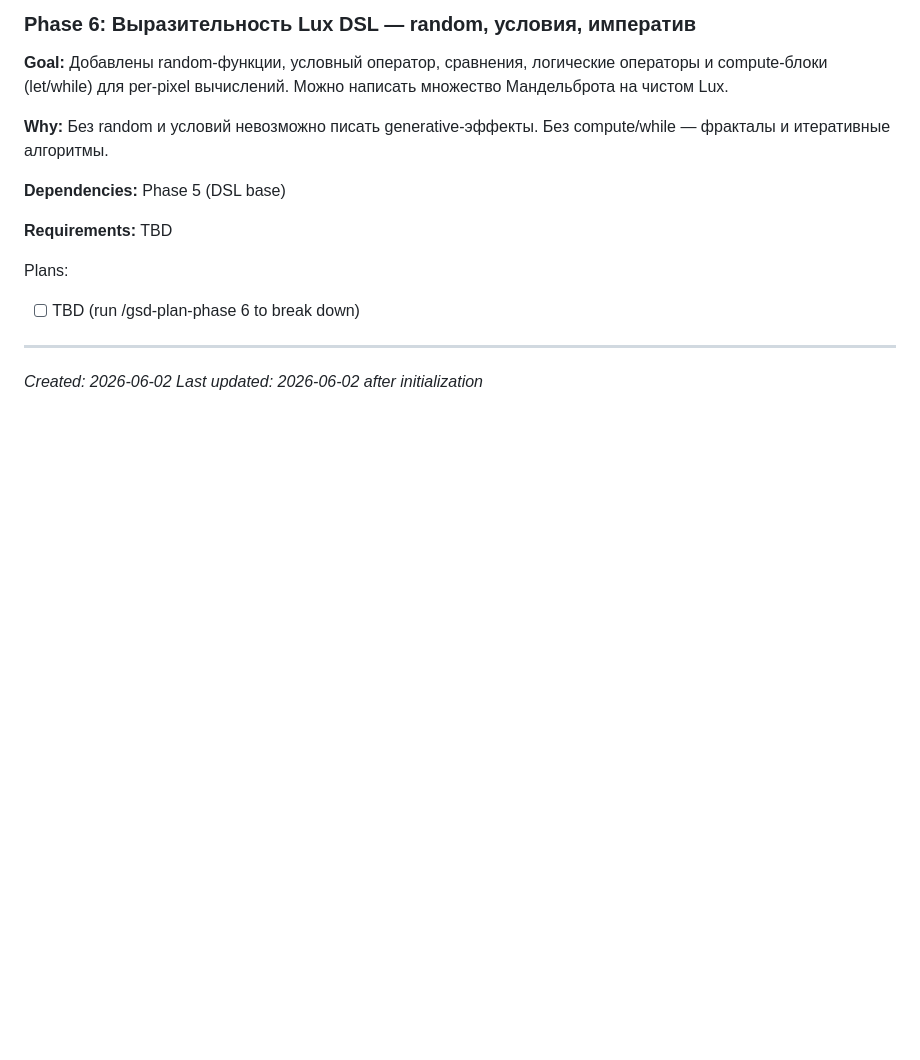
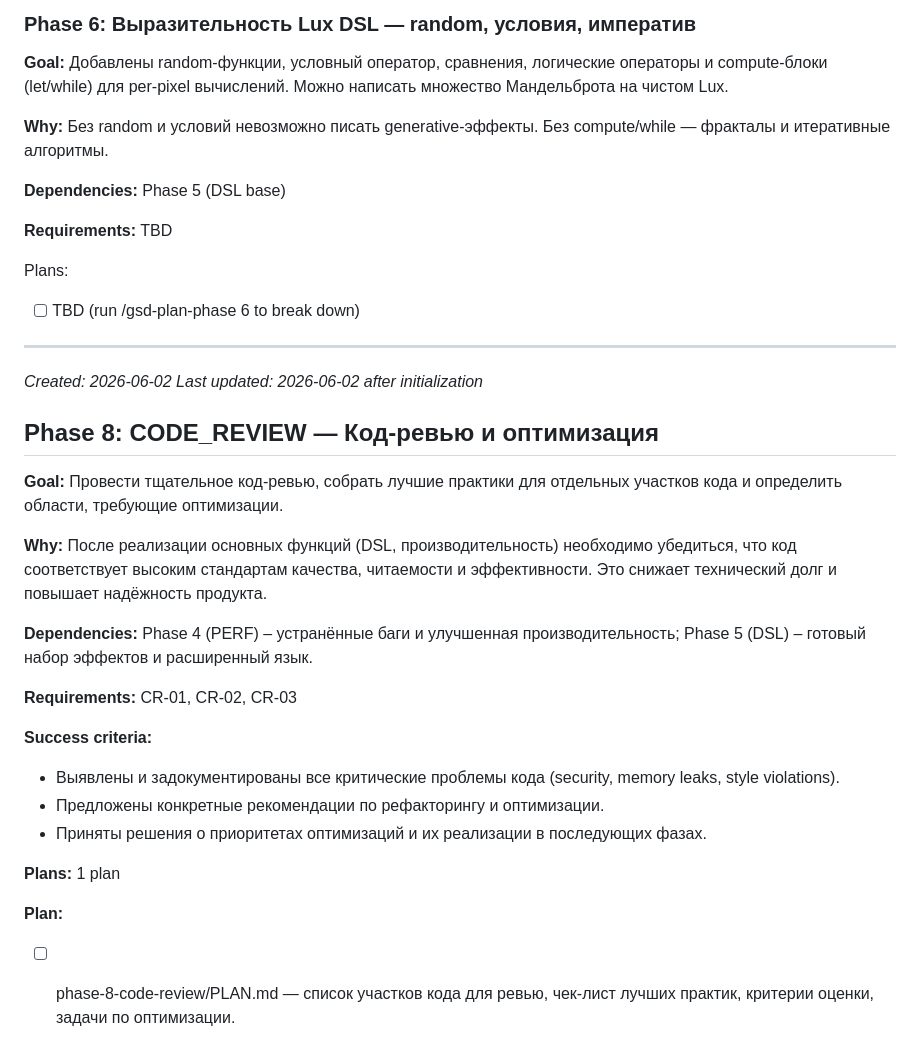
Before and after one commit to GOODWORKRINKZ/mylamp, a Markdown page: .planning/ROADMAP.md, the part around the change. Drawn GitHub-style; blank space fills up the shorter version.

Commit message:
feat(docs): add Phase 8 for code review and optimization in the roadmap

```diff
--- a/.planning/ROADMAP.md
+++ b/.planning/ROADMAP.md
@@ -149,3 +149,23 @@ Plans:
 ---
 *Created: 2026-06-02*
 *Last updated: 2026-06-02 after initialization*
+
+## Phase 8: CODE_REVIEW — Код‑ревью и оптимизация
+
+**Goal:** Провести тщательное код‑ревью, собрать лучшие практики для отдельных участков кода и определить области, требующие оптимизации.
+
+**Why:** После реализации основных функций (DSL, производительность) необходимо убедиться, что код соответствует высоким стандартам качества, читаемости и эффективности. Это снижает технический долг и повышает надёжность продукта.
+
+**Dependencies:** Phase 4 (PERF) – устранённые баги и улучшенная производительность; Phase 5 (DSL) – готовый набор эффектов и расширенный язык.
+
+**Requirements:** CR-01, CR-02, CR-03
+
+**Success criteria:**
+- Выявлены и задокументированы все критические проблемы кода (security, memory leaks, style violations).
+- Предложены конкретные рекомендации по рефакторингу и оптимизации.
+- Приняты решения о приоритетах оптимизаций и их реализации в последующих фазах.
+
+**Plans:** 1 plan
+
+**Plan:**
+- [ ] phase-8-code-review/PLAN.md — список участков кода для ревью, чек‑лист лучших практик, критерии оценки, задачи по оптимизации.
```
Also changed, not shown: docs/REVIEW.md (added, +303 -0 lines).
